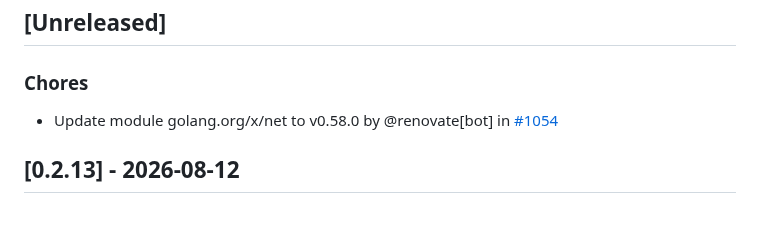
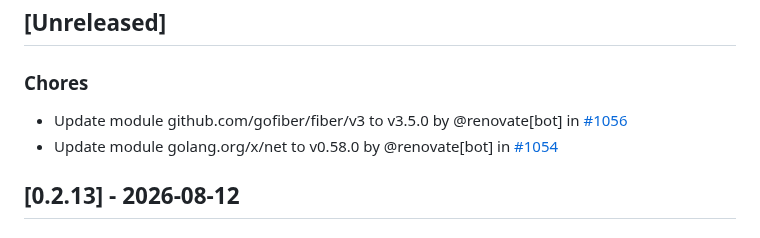
Before and after one commit to nicholas-fedor/eui64-calculator, a Markdown page: CHANGELOG.md, the part around the change. Rendered like a GitHub page.

Commit message:
docs(changelog): update changelog for main (#1057)
Co-authored-by: github-actions[bot] <41898282+github-actions[bot]@users.noreply.github.com>

```diff
--- a/CHANGELOG.md
+++ b/CHANGELOG.md
@@ -10,6 +10,7 @@ and this project adheres to [Semantic Versioning](https://semver.org/spec/v2.0.0
 
 ### Chores
 
+- Update module github.com/gofiber/fiber/v3 to v3.5.0 by @renovate[bot] in [#1056](https://github.com/nicholas-fedor/eui64-calculator/pull/1056)
 - Update module golang.org/x/net to v0.58.0 by @renovate[bot] in [#1054](https://github.com/nicholas-fedor/eui64-calculator/pull/1054)
 
 ## [0.2.13] - 2026-08-12
```
